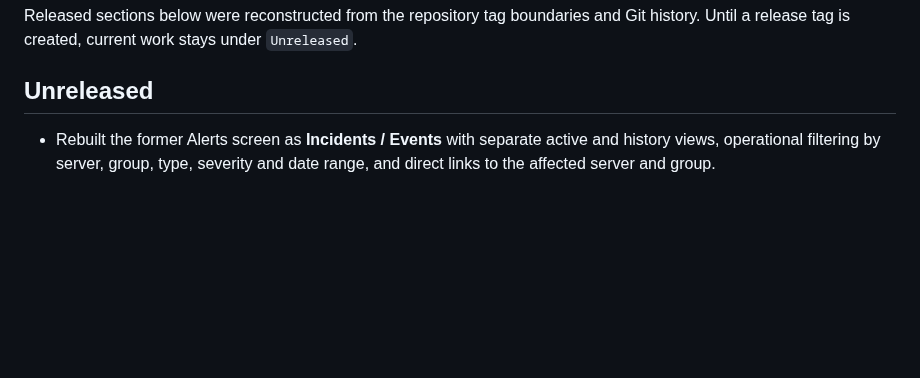
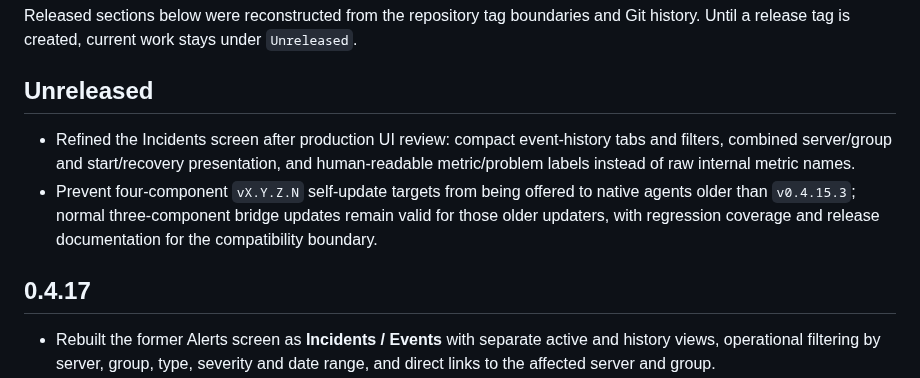
Before and after one commit to mirivlad/mirvmon, a Markdown page: CHANGELOG.md, the part around the change. Drawn GitHub-style; blank space fills up the shorter version.

Commit message:
roll changelog forward for v0.4.17.1

```diff
--- a/CHANGELOG.md
+++ b/CHANGELOG.md
@@ -5,6 +5,16 @@ Git history. Until a release tag is created, current work stays under
 `Unreleased`.
 
 ## Unreleased
+
+- Refined the Incidents screen after production UI review: compact event-history
+  tabs and filters, combined server/group and start/recovery presentation, and
+  human-readable metric/problem labels instead of raw internal metric names.
+- Prevent four-component `vX.Y.Z.N` self-update targets from being offered to
+  native agents older than `v0.4.15.3`; normal three-component bridge updates
+  remain valid for those older updaters, with regression coverage and release
+  documentation for the compatibility boundary.
+
+## 0.4.17
 
 - Rebuilt the former Alerts screen as **Incidents / Events** with separate active
   and history views, operational filtering by server, group, type, severity and
```
